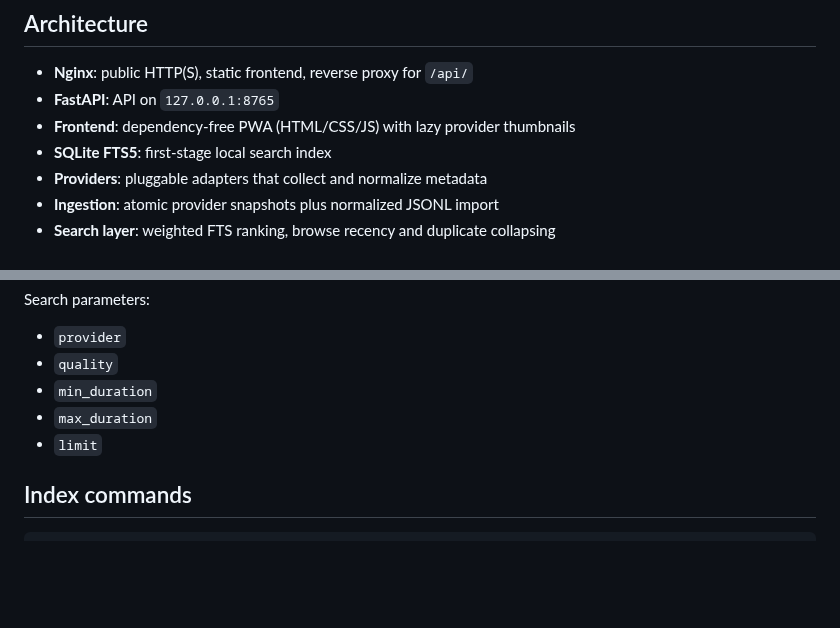
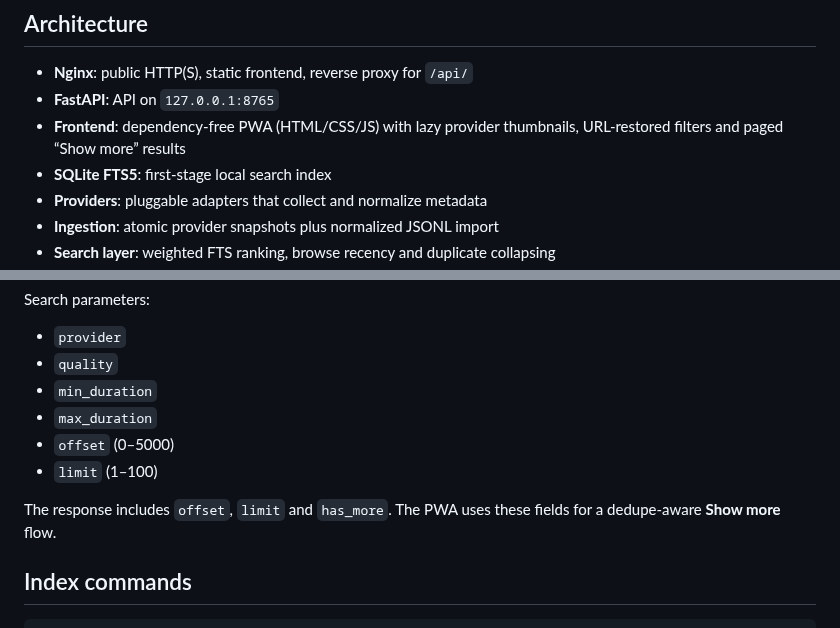
Before and after one commit to llipinsk82-rgb/search_engine, a Markdown page: README.md, 2 parts joined by grey strips. Rendered like a GitHub page; blank space fills up the shorter version.

Commit message:
Document paged search API and PWA flow

```diff
--- a/README.md
+++ b/README.md
@@ -6,7 +6,7 @@ Mobile-first search engine / PWA with a small FastAPI backend designed to sit be
 
 - **Nginx**: public HTTP(S), static frontend, reverse proxy for `/api/`
 - **FastAPI**: API on `127.0.0.1:8765`
-- **Frontend**: dependency-free PWA (HTML/CSS/JS) with lazy provider thumbnails
+- **Frontend**: dependency-free PWA (HTML/CSS/JS) with lazy provider thumbnails, URL-restored filters and paged “Show more” results
 - **SQLite FTS5**: first-stage local search index
 - **Providers**: pluggable adapters that collect and normalize metadata
 - **Ingestion**: atomic provider snapshots plus normalized JSONL import
@@ -76,7 +76,10 @@ Search parameters:
 - `quality`
 - `min_duration`
 - `max_duration`
-- `limit`
+- `offset` (0–5000)
+- `limit` (1–100)
+
+The response includes `offset`, `limit` and `has_more`. The PWA uses these fields for a dedupe-aware **Show more** flow.
 
 ## Index commands
 
```
